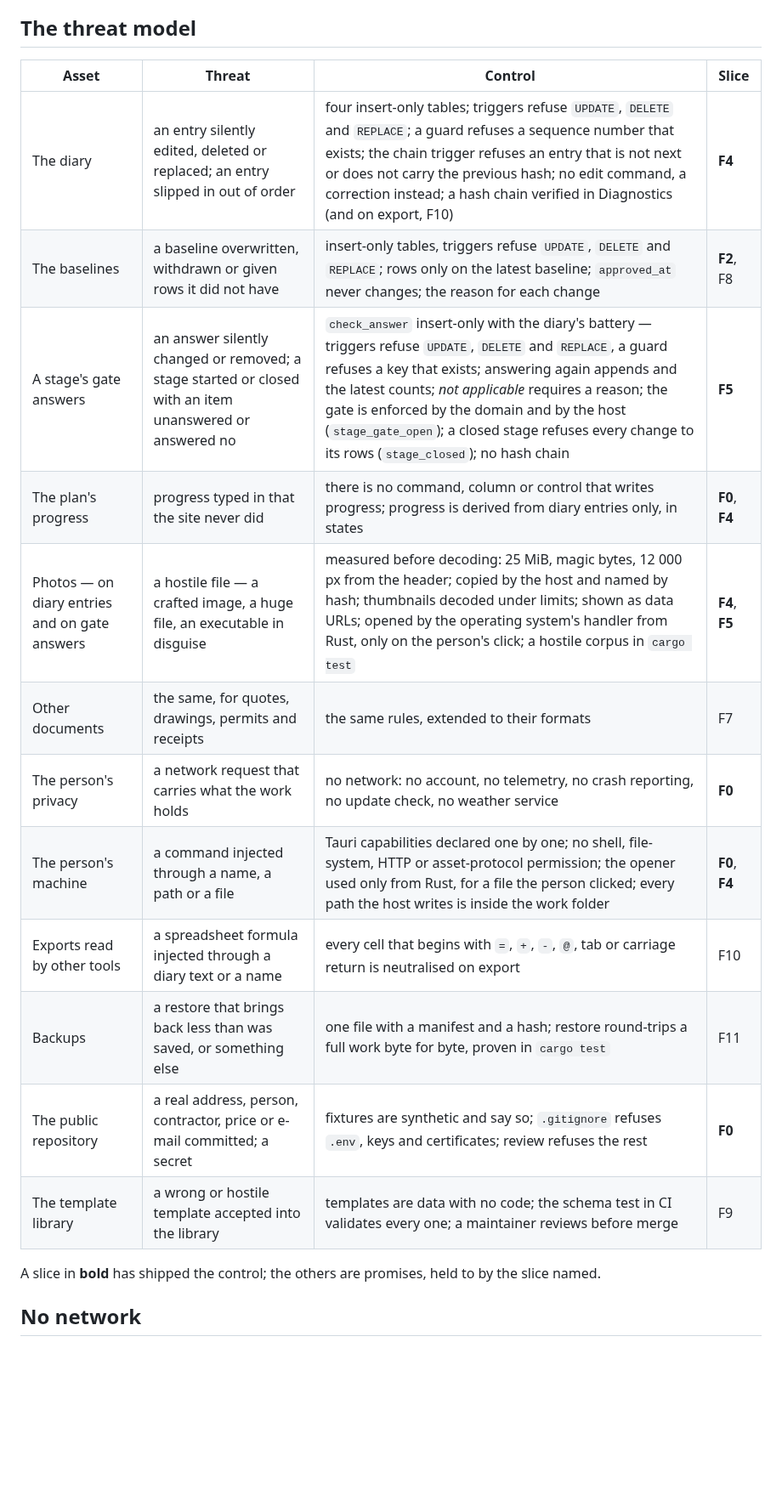
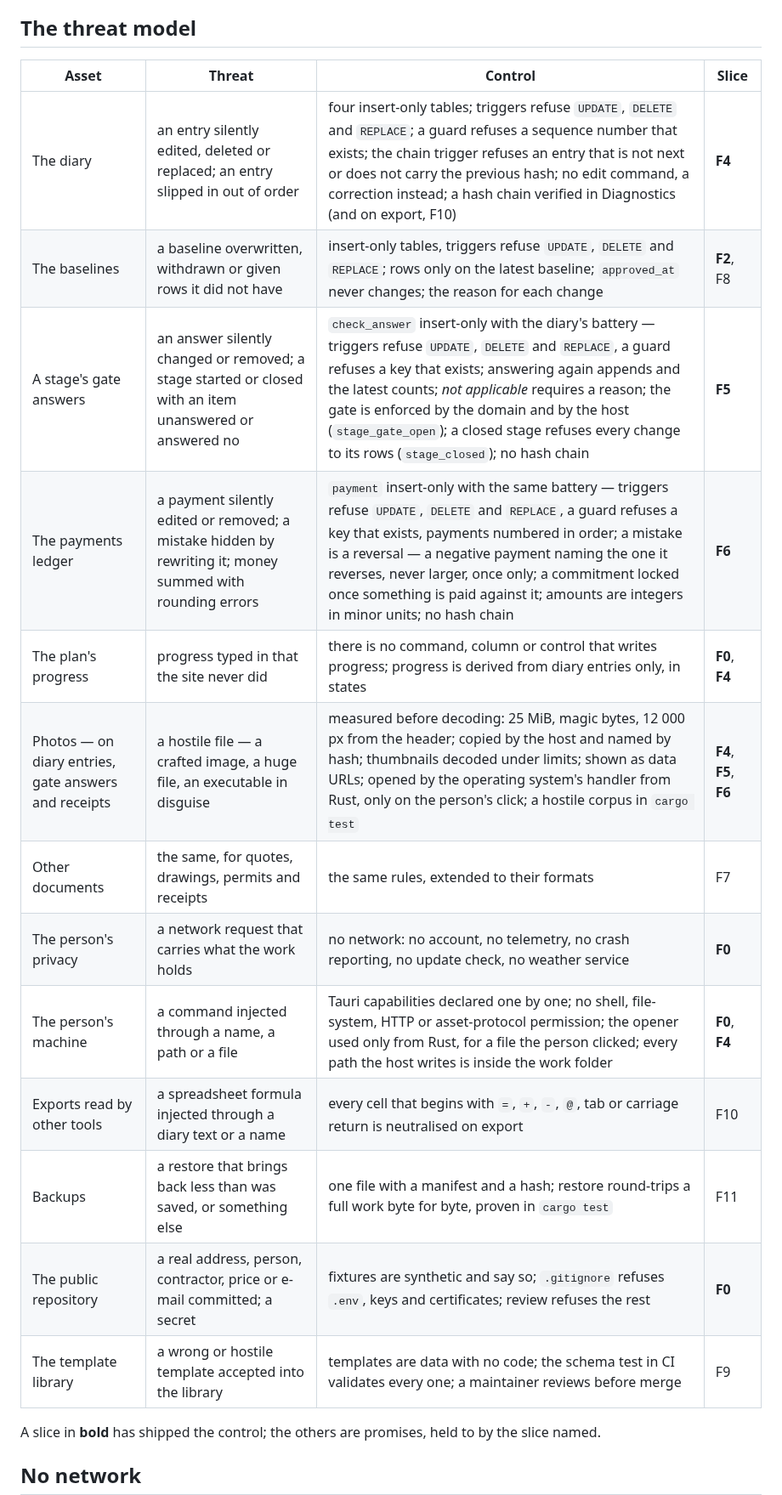
Before and after one commit to alexjustino/ridgebeam, a Markdown page: SECURITY.md, the part around one of its changes. Shown at 85% size. Rendered like a GitHub page; blank space fills up the shorter version.

```diff
--- a/SECURITY.md
+++ b/SECURITY.md
@@ -24,20 +24,21 @@ is intent.
 
 ## The threat model
 
-| Asset                                         | Threat                                                                                                  | Control                                                                                                                                                                                                                                                                                                                                                                               | Slice          |
-| --------------------------------------------- | ------------------------------------------------------------------------------------------------------- | ------------------------------------------------------------------------------------------------------------------------------------------------------------------------------------------------------------------------------------------------------------------------------------------------------------------------------------------------------------------------------------- | -------------- |
-| The diary                                     | an entry silently edited, deleted or replaced; an entry slipped in out of order                         | four insert-only tables; triggers refuse `UPDATE`, `DELETE` and `REPLACE`; a guard refuses a sequence number that exists; the chain trigger refuses an entry that is not next or does not carry the previous hash; no edit command, a correction instead; a hash chain verified in Diagnostics (and on export, F10)                                                                   | **F4**         |
-| The baselines                                 | a baseline overwritten, withdrawn or given rows it did not have                                         | insert-only tables, triggers refuse `UPDATE`, `DELETE` and `REPLACE`; rows only on the latest baseline; `approved_at` never changes; the reason for each change                                                                                                                                                                                                                       | **F2**, F8     |
-| A stage's gate answers                        | an answer silently changed or removed; a stage started or closed with an item unanswered or answered no | `check_answer` insert-only with the diary's battery — triggers refuse `UPDATE`, `DELETE` and `REPLACE`, a guard refuses a key that exists; answering again appends and the latest counts; _not applicable_ requires a reason; the gate is enforced by the domain and by the host (`stage_gate_open`); a closed stage refuses every change to its rows (`stage_closed`); no hash chain | **F5**         |
-| The plan's progress                           | progress typed in that the site never did                                                               | there is no command, column or control that writes progress; progress is derived from diary entries only, in states                                                                                                                                                                                                                                                                   | **F0**, **F4** |
-| Photos — on diary entries and on gate answers | a hostile file — a crafted image, a huge file, an executable in disguise                                | measured before decoding: 25 MiB, magic bytes, 12 000 px from the header; copied by the host and named by hash; thumbnails decoded under limits; shown as data URLs; opened by the operating system's handler from Rust, only on the person's click; a hostile corpus in `cargo test`                                                                                                 | **F4**, **F5** |
-| Other documents                               | the same, for quotes, drawings, permits and receipts                                                    | the same rules, extended to their formats                                                                                                                                                                                                                                                                                                                                             | F7             |
-| The person's privacy                          | a network request that carries what the work holds                                                      | no network: no account, no telemetry, no crash reporting, no update check, no weather service                                                                                                                                                                                                                                                                                         | **F0**         |
-| The person's machine                          | a command injected through a name, a path or a file                                                     | Tauri capabilities declared one by one; no shell, file-system, HTTP or asset-protocol permission; the opener used only from Rust, for a file the person clicked; every path the host writes is inside the work folder                                                                                                                                                                 | **F0**, **F4** |
-| Exports read by other tools                   | a spreadsheet formula injected through a diary text or a name                                           | every cell that begins with `=`, `+`, `-`, `@`, tab or carriage return is neutralised on export                                                                                                                                                                                                                                                                                       | F10            |
-| Backups                                       | a restore that brings back less than was saved, or something else                                       | one file with a manifest and a hash; restore round-trips a full work byte for byte, proven in `cargo test`                                                                                                                                                                                                                                                                            | F11            |
-| The public repository                         | a real address, person, contractor, price or e-mail committed; a secret                                 | fixtures are synthetic and say so; `.gitignore` refuses `.env`, keys and certificates; review refuses the rest                                                                                                                                                                                                                                                                        | **F0**         |
-| The template library                          | a wrong or hostile template accepted into the library                                                   | templates are data with no code; the schema test in CI validates every one; a maintainer reviews before merge                                                                                                                                                                                                                                                                         | F9             |
+| Asset                                                | Threat                                                                                                    | Control                                                                                                                                                                                                                                                                                                                                                                               | Slice                  |
+| ---------------------------------------------------- | --------------------------------------------------------------------------------------------------------- | ------------------------------------------------------------------------------------------------------------------------------------------------------------------------------------------------------------------------------------------------------------------------------------------------------------------------------------------------------------------------------------- | ---------------------- |
+| The diary                                            | an entry silently edited, deleted or replaced; an entry slipped in out of order                           | four insert-only tables; triggers refuse `UPDATE`, `DELETE` and `REPLACE`; a guard refuses a sequence number that exists; the chain trigger refuses an entry that is not next or does not carry the previous hash; no edit command, a correction instead; a hash chain verified in Diagnostics (and on export, F10)                                                                   | **F4**                 |
+| The baselines                                        | a baseline overwritten, withdrawn or given rows it did not have                                           | insert-only tables, triggers refuse `UPDATE`, `DELETE` and `REPLACE`; rows only on the latest baseline; `approved_at` never changes; the reason for each change                                                                                                                                                                                                                       | **F2**, F8             |
+| A stage's gate answers                               | an answer silently changed or removed; a stage started or closed with an item unanswered or answered no   | `check_answer` insert-only with the diary's battery — triggers refuse `UPDATE`, `DELETE` and `REPLACE`, a guard refuses a key that exists; answering again appends and the latest counts; _not applicable_ requires a reason; the gate is enforced by the domain and by the host (`stage_gate_open`); a closed stage refuses every change to its rows (`stage_closed`); no hash chain | **F5**                 |
+| The payments ledger                                  | a payment silently edited or removed; a mistake hidden by rewriting it; money summed with rounding errors | `payment` insert-only with the same battery — triggers refuse `UPDATE`, `DELETE` and `REPLACE`, a guard refuses a key that exists, payments numbered in order; a mistake is a reversal — a negative payment naming the one it reverses, never larger, once only; a commitment locked once something is paid against it; amounts are integers in minor units; no hash chain            | **F6**                 |
+| The plan's progress                                  | progress typed in that the site never did                                                                 | there is no command, column or control that writes progress; progress is derived from diary entries only, in states                                                                                                                                                                                                                                                                   | **F0**, **F4**         |
+| Photos — on diary entries, gate answers and receipts | a hostile file — a crafted image, a huge file, an executable in disguise                                  | measured before decoding: 25 MiB, magic bytes, 12 000 px from the header; copied by the host and named by hash; thumbnails decoded under limits; shown as data URLs; opened by the operating system's handler from Rust, only on the person's click; a hostile corpus in `cargo test`                                                                                                 | **F4**, **F5**, **F6** |
+| Other documents                                      | the same, for quotes, drawings, permits and receipts                                                      | the same rules, extended to their formats                                                                                                                                                                                                                                                                                                                                             | F7                     |
+| The person's privacy                                 | a network request that carries what the work holds                                                        | no network: no account, no telemetry, no crash reporting, no update check, no weather service                                                                                                                                                                                                                                                                                         | **F0**                 |
+| The person's machine                                 | a command injected through a name, a path or a file                                                       | Tauri capabilities declared one by one; no shell, file-system, HTTP or asset-protocol permission; the opener used only from Rust, for a file the person clicked; every path the host writes is inside the work folder                                                                                                                                                                 | **F0**, **F4**         |
+| Exports read by other tools                          | a spreadsheet formula injected through a diary text or a name                                             | every cell that begins with `=`, `+`, `-`, `@`, tab or carriage return is neutralised on export                                                                                                                                                                                                                                                                                       | F10                    |
+| Backups                                              | a restore that brings back less than was saved, or something else                                         | one file with a manifest and a hash; restore round-trips a full work byte for byte, proven in `cargo test`                                                                                                                                                                                                                                                                            | F11                    |
+| The public repository                                | a real address, person, contractor, price or e-mail committed; a secret                                   | fixtures are synthetic and say so; `.gitignore` refuses `.env`, keys and certificates; review refuses the rest                                                                                                                                                                                                                                                                        | **F0**                 |
+| The template library                                 | a wrong or hostile template accepted into the library                                                     | templates are data with no code; the schema test in CI validates every one; a maintainer reviews before merge                                                                                                                                                                                                                                                                         | F9                     |
 
 A slice in **bold** has shipped the control; the others are promises, held to by the slice named.
 
```
Also changed, not shown: other parts of SECURITY.md (+10 -0 lines), DESIGN_SYSTEM.md (+26 -5 lines).
